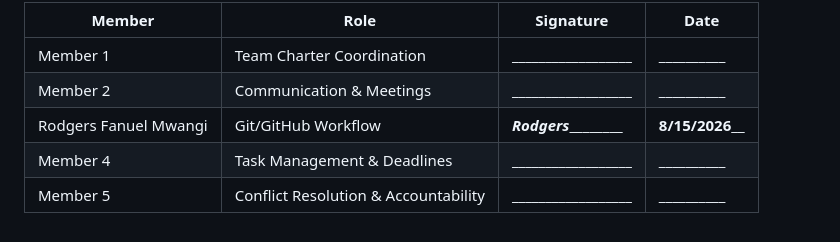
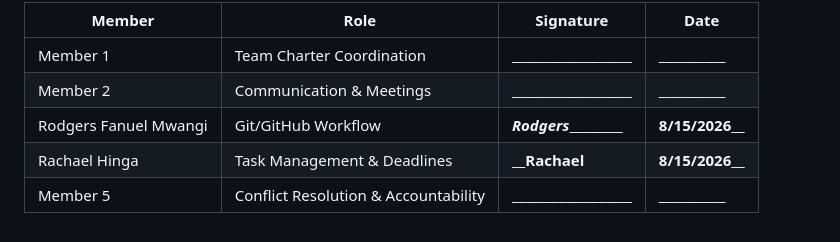
Before and after one commit to r0elcompute/Northstar-sprint-chatbot, a Markdown page: TEAM_CHARTER.md, the part around the change. Drawn GitHub-style.

Commit message:
Update member name in task management section

```diff
--- a/TEAM_CHARTER.md
+++ b/TEAM_CHARTER.md
@@ -179,5 +179,5 @@ By signing below, each team member confirms that they have read, understood, and
 | Member 1 | Team Charter Coordination | __________________ | __________ |
 | Member 2 | Communication & Meetings | __________________ | __________ |
 | Rodgers Fanuel Mwangi | Git/GitHub Workflow | _____Rodgers_____________ | ____8/15/2026______ |
-| Member 4 | Task Management & Deadlines | __________________ | __________ |
+| Rachael Hinga | Task Management & Deadlines | __________Rachael________ | ____8/15/2026______ |
 | Member 5 | Conflict Resolution & Accountability | __________________ | __________ |
```
